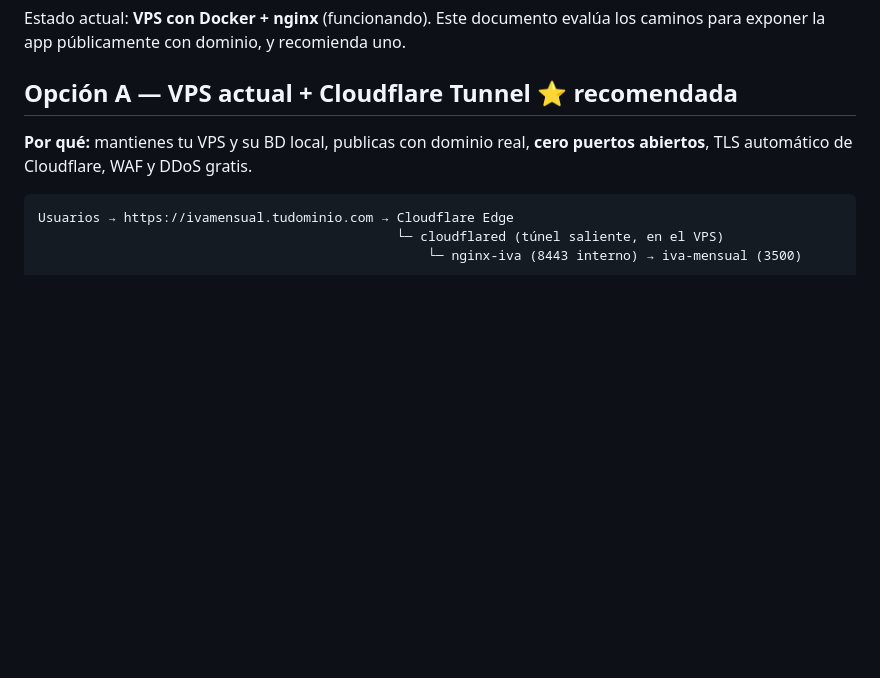
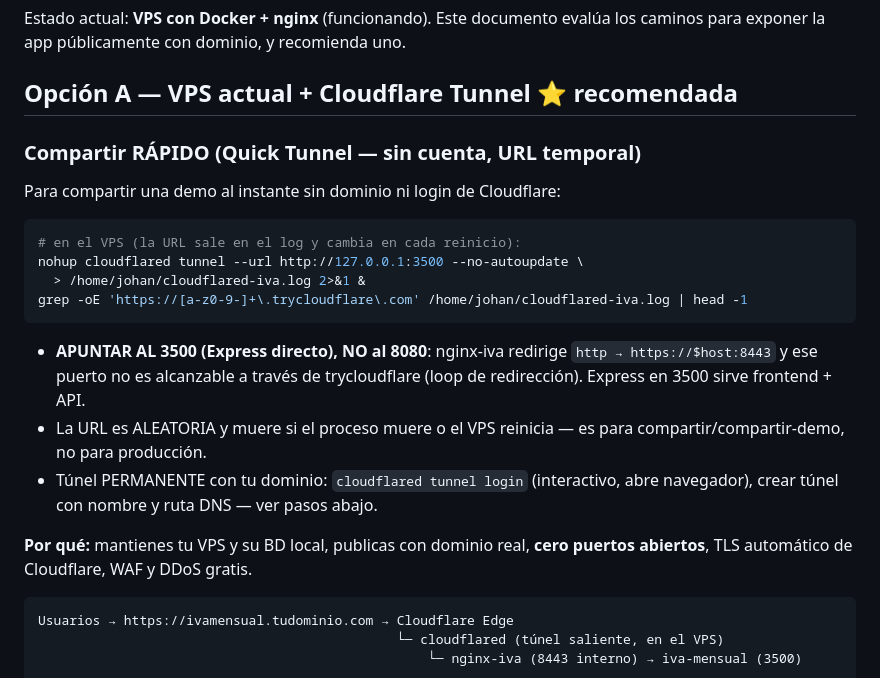
Before and after one commit to Johancontador/jmvconsultores.cl, a Markdown page: docs/DESPLIEGUE.md, the part around the change. GitHub-like rendering; blank space fills up the shorter version.

Commit message:
docs(despliegue): Quick Tunnel de Cloudflare para compartir — apuntar al 3500, no al 8080
nginx-iva redirige http a https://$host:8443 (inalcanzable vía
trycloudflare); el túnel rápido va directo a Express en 3500.

🤖 Generated with Codebuff
Co-Authored-By: Codebuff <noreply@codebuff.com>

````diff
--- a/docs/DESPLIEGUE.md
+++ b/docs/DESPLIEGUE.md
@@ -4,6 +4,25 @@ Estado actual: **VPS con Docker + nginx** (funcionando). Este documento evalúa
 caminos para exponer la app públicamente con dominio, y recomienda uno.
 
 ## Opción A — VPS actual + Cloudflare Tunnel ⭐ recomendada
+
+### Compartir RÁPIDO (Quick Tunnel — sin cuenta, URL temporal)
+
+Para compartir una demo al instante sin dominio ni login de Cloudflare:
+
+```bash
+# en el VPS (la URL sale en el log y cambia en cada reinicio):
+nohup cloudflared tunnel --url http://127.0.0.1:3500 --no-autoupdate \
+  > /home/johan/cloudflared-iva.log 2>&1 &
+grep -oE 'https://[a-z0-9-]+\.trycloudflare\.com' /home/johan/cloudflared-iva.log | head -1
+```
+
+- **APUNTAR AL 3500 (Express directo), NO al 8080**: nginx-iva redirige
+  `http → https://$host:8443` y ese puerto no es alcanzable a través de
+  trycloudflare (loop de redirección). Express en 3500 sirve frontend + API.
+- La URL es ALEATORIA y muere si el proceso muere o el VPS reinicia —
+  es para compartir/compartir-demo, no para producción.
+- Túnel PERMANENTE con tu dominio: `cloudflared tunnel login` (interactivo,
+  abre navegador), crear túnel con nombre y ruta DNS — ver pasos abajo.
 
 **Por qué:** mantienes tu VPS y su BD local, publicas con dominio real, **cero puertos
 abiertos**, TLS automático de Cloudflare, WAF y DDoS gratis.
````
